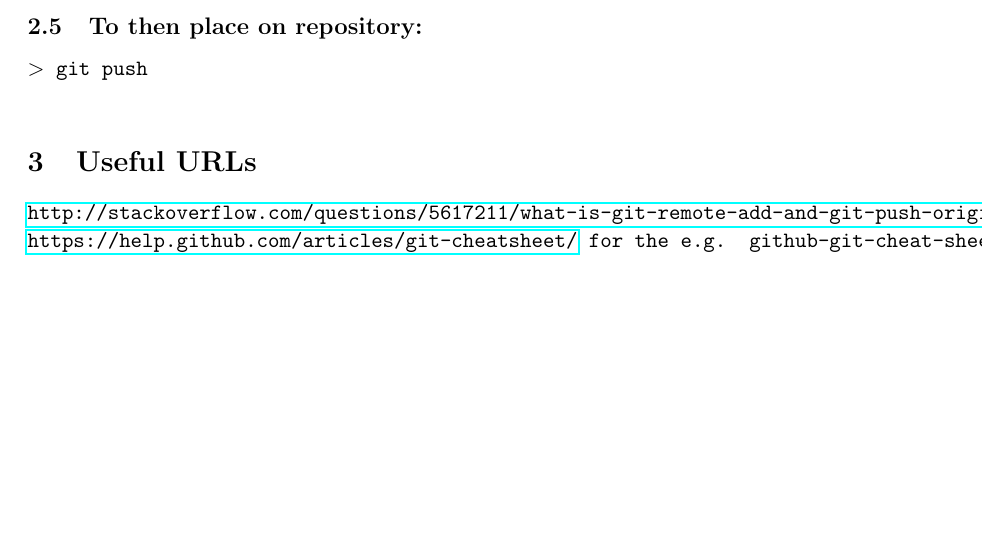
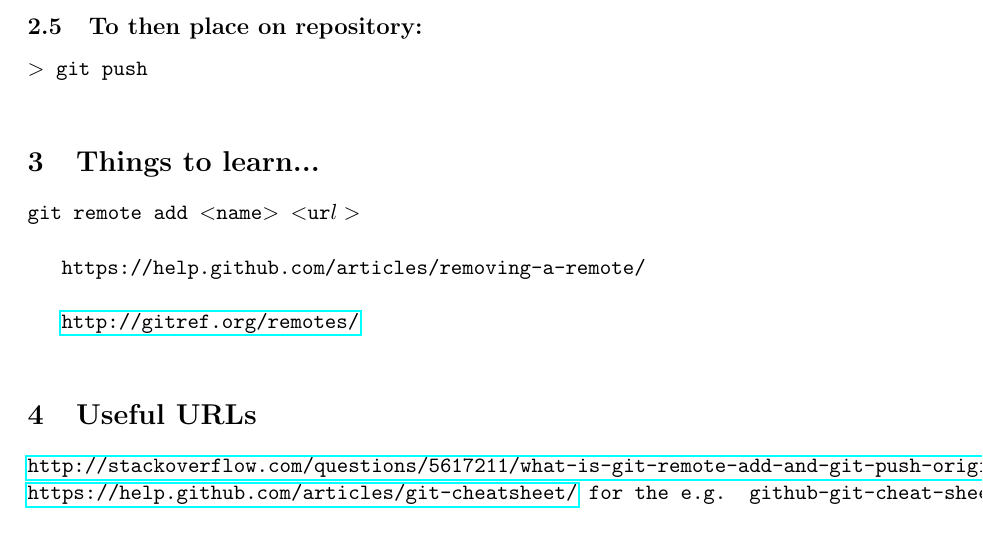
Before and after one commit to d80b2t/git_cheatsheet, a LaTeX paper (git_cheatsheet.tex): part of page 2 of 2, cut so that both start at the same text, the shorter picture padded with empty space. Compiled offline with pdfLaTeX.

Commit message:
Little update to .tex...

```diff
--- a/git_cheatsheet.tex
+++ b/git_cheatsheet.tex
@@ -75,6 +75,14 @@ Nic
    {\tt $>$ git push }\\
 
 
+\section{Things to learn...}
+git remote add $<$name$>$ $<$ur$l>$\\
+%% http://stackoverflow.com/questions/5617211/what-is-git-remote-add-and-git-push-origin-master
+
+https://help.github.com/articles/removing-a-remote/ \\
+
+\href{http://gitref.org/remotes/}{http://gitref.org/remotes/}\\
+
 
 \section{Useful URLs}
 \noindent
```
Also changed, not shown: git_cheatsheet.pdf.
